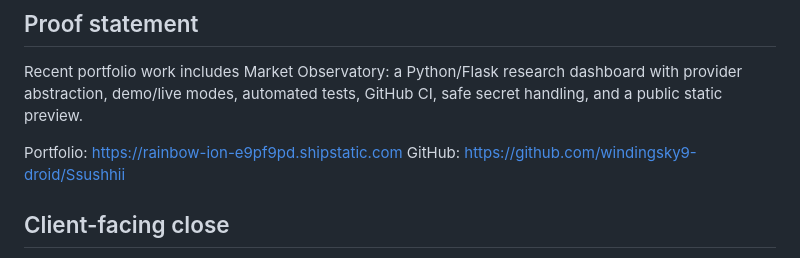
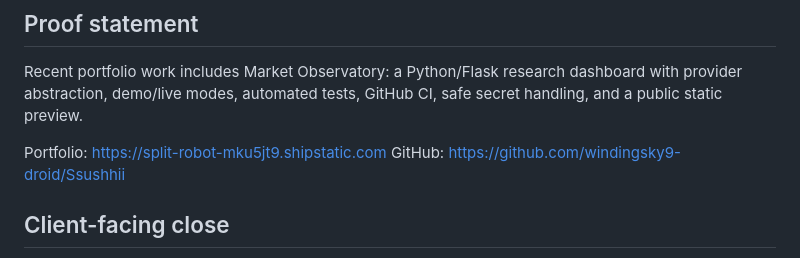
Before and after one commit to windingsky9-droid/Ssushhii, a Markdown page: docs/SELLER_PROFILES.md, the part around the change. GitHub-like rendering.

```diff
--- a/docs/SELLER_PROFILES.md
+++ b/docs/SELLER_PROFILES.md
@@ -39,7 +39,7 @@ For clients, that means clear scope, practical communication, tested delivery, a
 
 Recent portfolio work includes Market Observatory: a Python/Flask research dashboard with provider abstraction, demo/live modes, automated tests, GitHub CI, safe secret handling, and a public static preview.
 
-Portfolio: https://rainbow-ion-e9pf9pd.shipstatic.com
+Portfolio: https://split-robot-mku5jt9.shipstatic.com
 GitHub: https://github.com/windingsky9-droid/Ssushhii
 
 ## Client-facing close
```
Also changed, not shown: docs/PROPOSAL_PACK.md (added, +36 -0 lines).
